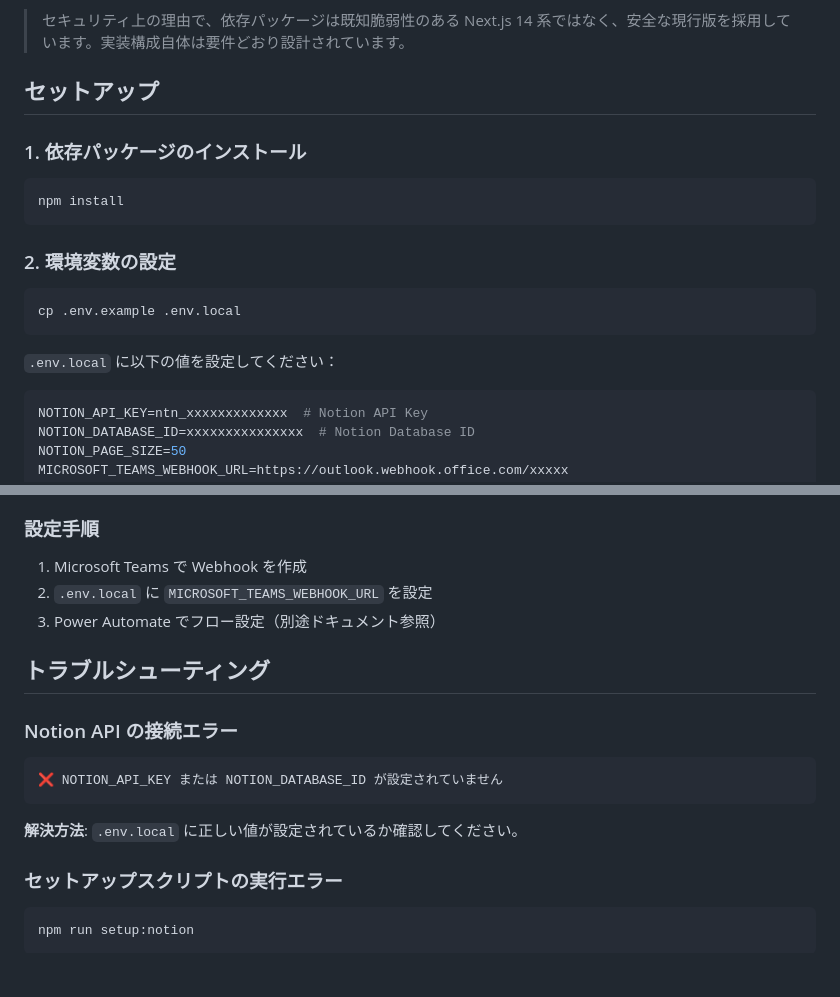
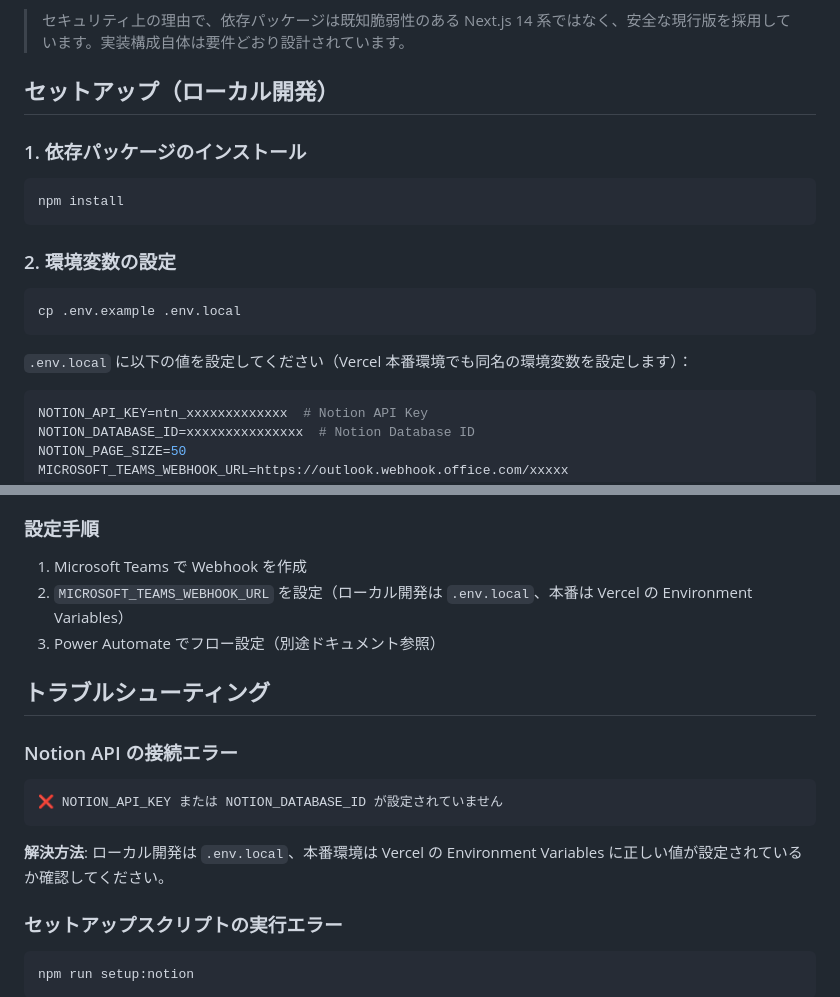
Before and after one commit to Mr2OKAMA/document-approval-system, a Markdown page: README.md, 2 parts joined by grey strips. GitHub-like rendering; blank space fills up the shorter version.

````diff
--- a/README.md
+++ b/README.md
@@ -24,7 +24,7 @@
 
 > セキュリティ上の理由で、依存パッケージは既知脆弱性のある Next.js 14 系ではなく、安全な現行版を採用しています。実装構成自体は要件どおり設計されています。
 
-## セットアップ
+## セットアップ（ローカル開発）
 
 ### 1. 依存パッケージのインストール
 
@@ -38,7 +38,7 @@ npm install
 cp .env.example .env.local
 ```
 
-`.env.local` に以下の値を設定してください：
+`.env.local` に以下の値を設定してください（Vercel 本番環境でも同名の環境変数を設定します）：
 
 ```env
 NOTION_API_KEY=ntn_xxxxxxxxxxxxx  # Notion API Key
@@ -143,7 +172,7 @@ npm run setup:notion
 ### 設定手順
 
 1. Microsoft Teams で Webhook を作成
-2. `.env.local` に `MICROSOFT_TEAMS_WEBHOOK_URL` を設定
+2. `MICROSOFT_TEAMS_WEBHOOK_URL` を設定（ローカル開発は `.env.local`、本番は Vercel の Environment Variables）
 3. Power Automate でフロー設定（別途ドキュメント参照）
 
 ## トラブルシューティング
@@ -154,7 +183,7 @@ npm run setup:notion
 ❌ NOTION_API_KEY または NOTION_DATABASE_ID が設定されていません
 ```
 
-**解決方法**: `.env.local` に正しい値が設定されているか確認してください。
+**解決方法**: ローカル開発は `.env.local`、本番環境は Vercel の Environment Variables に正しい値が設定されているか確認してください。
 
 ### セットアップスクリプトの実行エラー
 
````
Also changed, not shown: other parts of README.md (+37 -8 lines).
